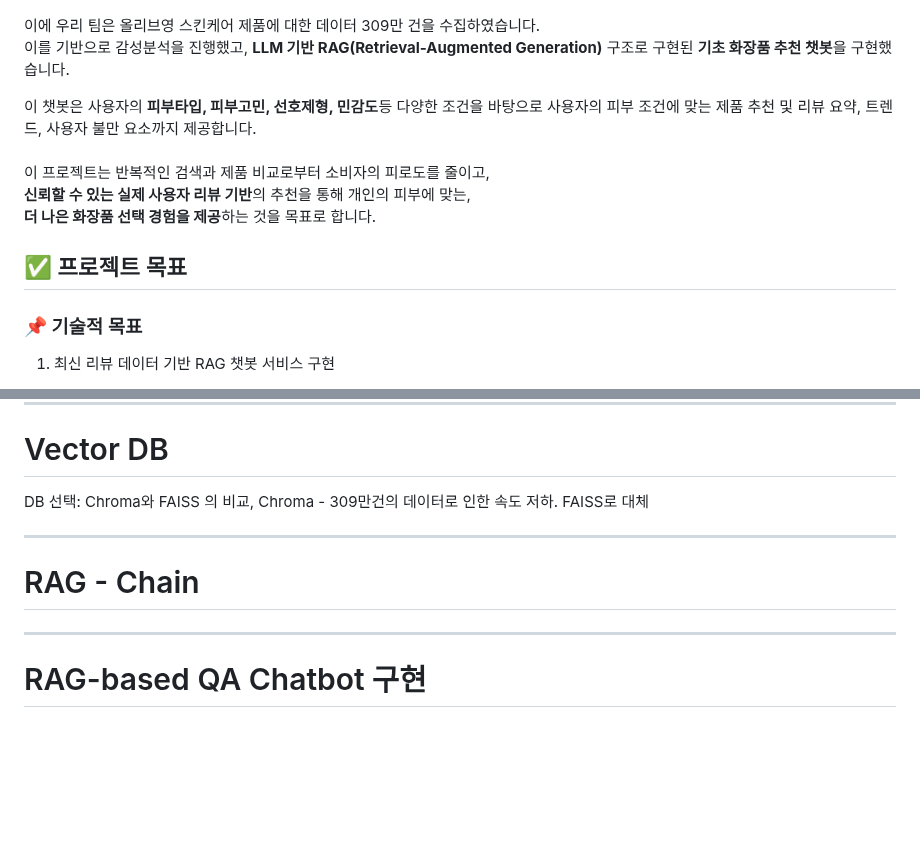
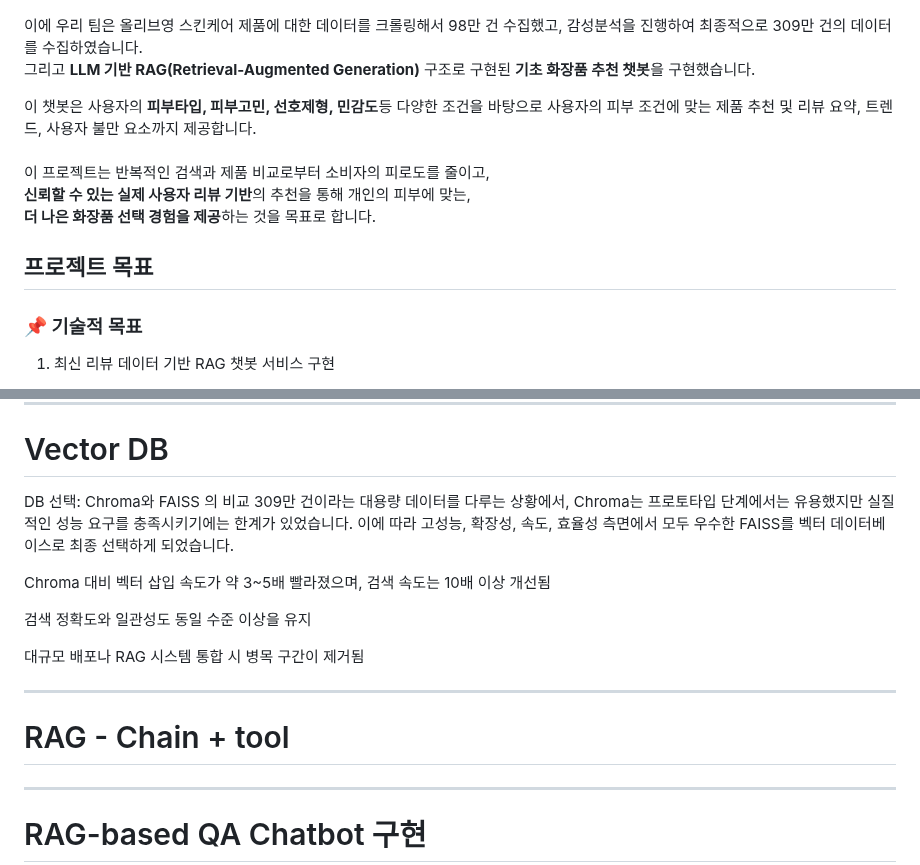
Before and after one commit to SKNETWORKS-FAMILY-AICAMP/SKN13-3rd-3Team, a Markdown page: README.md, 2 parts joined by grey strips. GitHub-like rendering; blank space fills up the shorter version.

```diff
--- a/README.md
+++ b/README.md
@@ -72,8 +70,8 @@
 </p>
 
 
-이에 우리 팀은 올리브영 스킨케어 제품에 대한 데이터 309만 건을 수집하였습니다. <br>
-이를 기반으로 감성분석을 진행했고, **LLM 기반 RAG(Retrieval-Augmented Generation)** 구조로 구현된 **기초 화장품 추천 챗봇**을 구현했습니다. <br>
+이에 우리 팀은 올리브영 스킨케어 제품에 대한 데이터를 크롤링해서 98만 건 수집했고, 감성분석을 진행하여 최종적으로 309만 건의 데이터를 수집하였습니다. <br>
+그리고 **LLM 기반 RAG(Retrieval-Augmented Generation)** 구조로 구현된 **기초 화장품 추천 챗봇**을 구현했습니다. <br>
 
 이 챗봇은 사용자의 **피부타입, 피부고민, 선호제형, 민감도**등 다양한 조건을 바탕으로 사용자의 피부 조건에 맞는 제품 추천 및 리뷰 요약, 트렌드, 사용자 불만 요소까지 제공합니다. <br>
 <br>
@@ -84,7 +82,7 @@
 
 
 
-## ✅ 프로젝트 목표
+## 프로젝트 목표
 
 ### 📌 기술적 목표
 1. 최신 리뷰 데이터 기반 RAG 챗봇 서비스 구현
@@ -184,12 +191,19 @@ kcbert-base-sentiment-0.1b 사전학습 모델
 --------------------------------------------
 # Vector DB
 
-DB 선택: Chroma와 FAISS 의 비교,
-Chroma - 309만건의 데이터로 인한 속도 저하.
-FAISS로 대체
+DB 선택: Chroma와 FAISS 의 비교
+309만 건이라는 대용량 데이터를 다루는 상황에서, Chroma는 프로토타입 단계에서는 유용했지만 실질적인 성능 요구를 충족시키기에는 한계가 있었습니다. 이에 따라 고성능, 확장성, 속도, 효율성 측면에서 모두 우수한 FAISS를 벡터 데이터베이스로 최종 선택하게 되었습니다.
+
+Chroma 대비 벡터 삽입 속도가 약 3~5배 빨라졌으며, 검색 속도는 10배 이상 개선됨
+
+검색 정확도와 일관성도 동일 수준 이상을 유지
+
+대규모 배포나 RAG 시스템 통합 시 병목 구간이 제거됨
+
+
 
 --------------------------------------------
-# RAG - Chain
+# RAG - Chain + tool
 
 
 
```
Also changed, not shown: other parts of README.md (+58 -41 lines).
